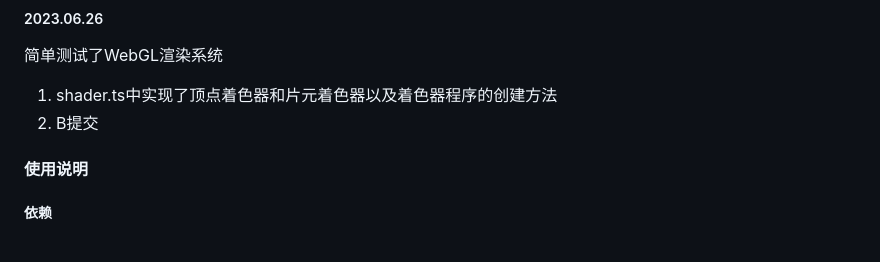
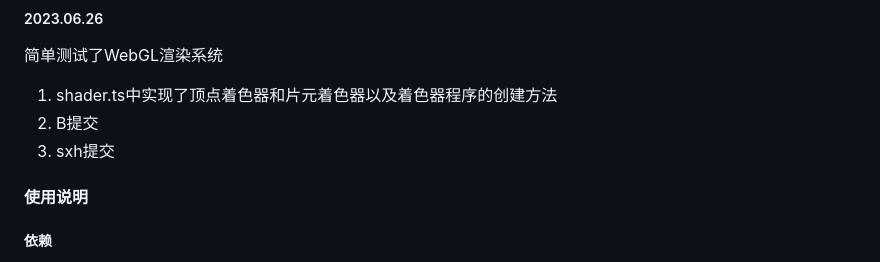
Before and after one commit to birdmito/Birdmito-GameEngine, a Markdown page: README.md, the part around the change. Drawn GitHub-style.

Commit message:
sxh提交

```diff
--- a/README.md
+++ b/README.md
@@ -88,6 +88,7 @@
 简单测试了WebGL渲染系统
 1. shader.ts中实现了顶点着色器和片元着色器以及着色器程序的创建方法
 2. B提交
+3. sxh提交
 #### 使用说明
 ##### 依赖
 1. node.js
```
